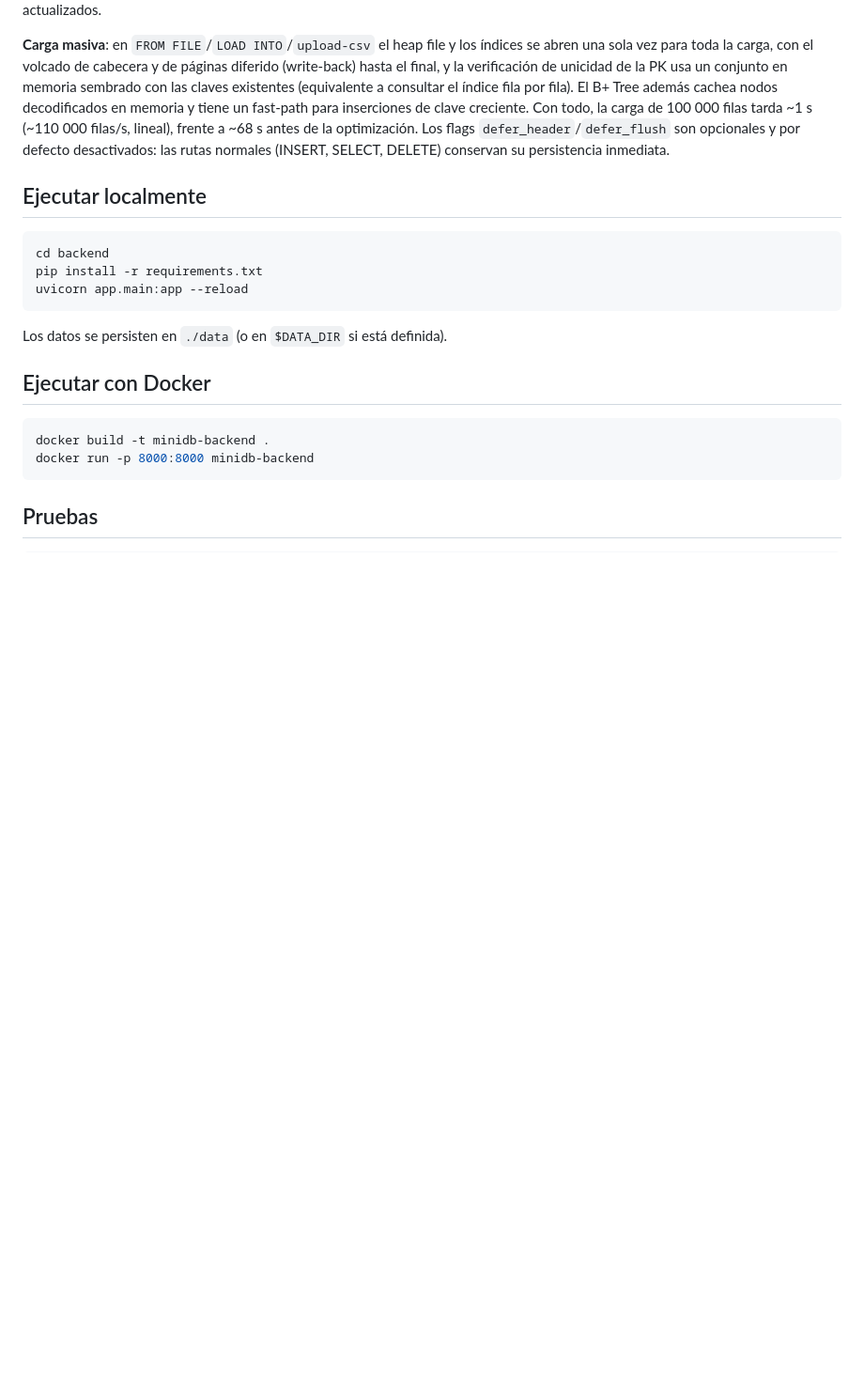
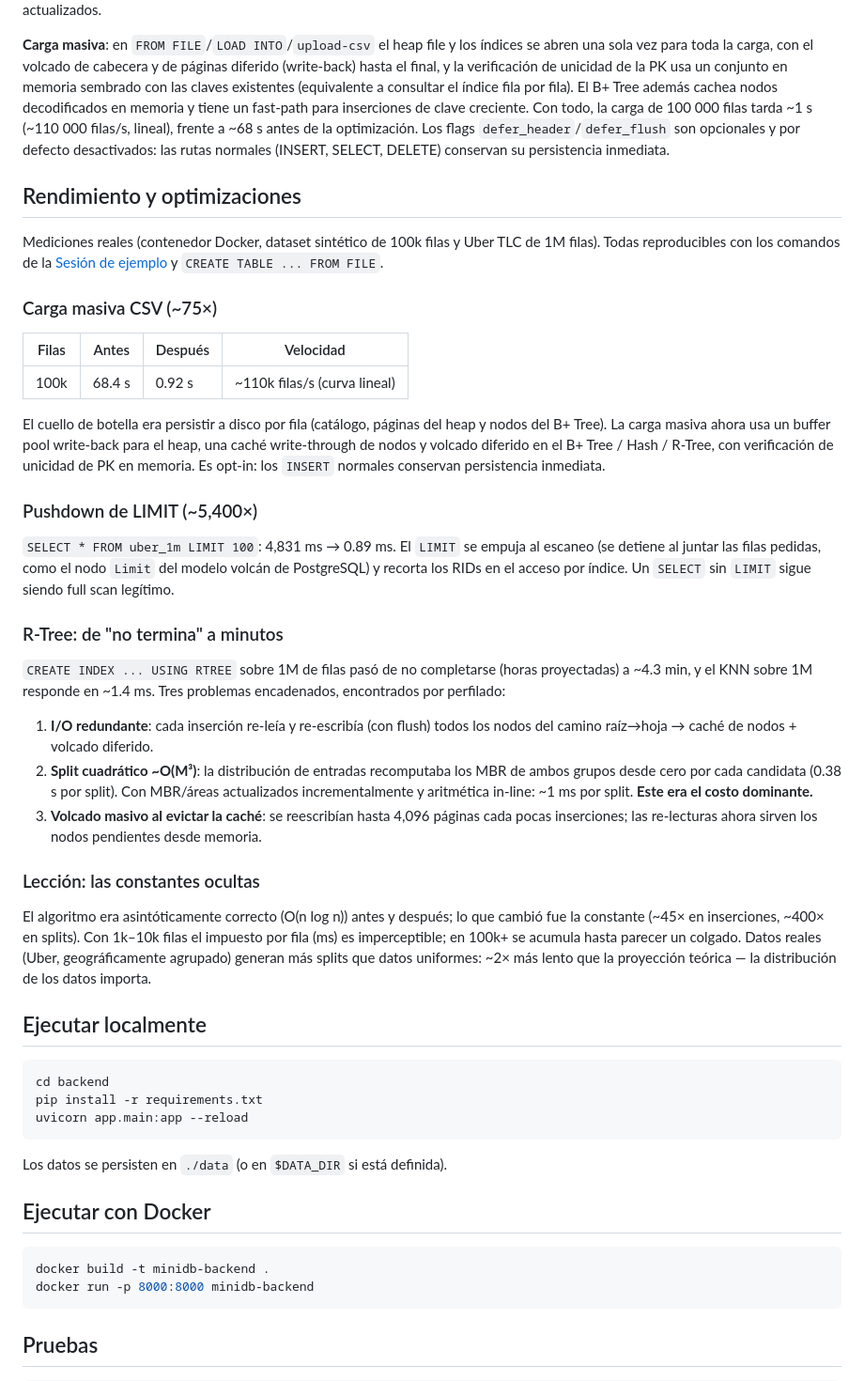
Before and after one commit to brandoLC/proyecto_BD2, a Markdown page: backend/README.md, the part around the change. Shown at 94% size. Drawn GitHub-style; blank space fills up the shorter version.

Commit message:
README: sección de rendimiento con mediciones y lección de constantes ocultas

````diff
--- a/backend/README.md
+++ b/backend/README.md
@@ -202,6 +202,58 @@ antes de la optimización. Los flags `defer_header`/`defer_flush` son
 opcionales y por defecto desactivados: las rutas normales (INSERT,
 SELECT, DELETE) conservan su persistencia inmediata.
 
+## Rendimiento y optimizaciones
+
+Mediciones reales (contenedor Docker, dataset sintético de 100k filas y
+Uber TLC de 1M filas). Todas reproducibles con los comandos de la
+[Sesión de ejemplo](#sesión-de-ejemplo) y `CREATE TABLE ... FROM FILE`.
+
+### Carga masiva CSV (~75×)
+
+| Filas | Antes | Después | Velocidad |
+|---|---|---|---|
+| 100k | 68.4 s | 0.92 s | ~110k filas/s (curva lineal) |
+
+El cuello de botella era persistir a disco por fila (catálogo, páginas del
+heap y nodos del B+ Tree). La carga masiva ahora usa un buffer pool
+write-back para el heap, una caché write-through de nodos y volcado
+diferido en el B+ Tree / Hash / R-Tree, con verificación de unicidad de PK
+en memoria. Es opt-in: los `INSERT` normales conservan persistencia
+inmediata.
+
+### Pushdown de LIMIT (~5,400×)
+
+`SELECT * FROM uber_1m LIMIT 100`: 4,831 ms → 0.89 ms. El `LIMIT` se
+empuja al escaneo (se detiene al juntar las filas pedidas, como el nodo
+`Limit` del modelo volcán de PostgreSQL) y recorta los RIDs en el acceso
+por índice. Un `SELECT` sin `LIMIT` sigue siendo full scan legítimo.
+
+### R-Tree: de "no termina" a minutos
+
+`CREATE INDEX ... USING RTREE` sobre 1M de filas pasó de no completarse
+(horas proyectadas) a ~4.3 min, y el KNN sobre 1M responde en ~1.4 ms.
+Tres problemas encadenados, encontrados por perfilado:
+
+1. **I/O redundante**: cada inserción re-leía y re-escribía (con flush)
+   todos los nodos del camino raíz→hoja → caché de nodos + volcado
+   diferido.
+2. **Split cuadrático ~O(M³)**: la distribución de entradas recomputaba
+   los MBR de ambos grupos desde cero por cada candidata (0.38 s por
+   split). Con MBR/áreas actualizados incrementalmente y aritmética
+   in-line: ~1 ms por split. **Este era el costo dominante.**
+3. **Volcado masivo al evictar la caché**: se reescribían hasta 4,096
+   páginas cada pocas inserciones; las re-lecturas ahora sirven los
+   nodos pendientes desde memoria.
+
+### Lección: las constantes ocultas
+
+El algoritmo era asintóticamente correcto (O(n log n)) antes y después;
+lo que cambió fue la constante (~45× en inserciones, ~400× en splits).
+Con 1k–10k filas el impuesto por fila (ms) es imperceptible; en 100k+
+se acumula hasta parecer un colgado. Datos reales (Uber, geográficamente
+agrupado) generan más splits que datos uniformes: ~2× más lento que la
+proyección teórica — la distribución de los datos importa.
+
 ## Ejecutar localmente
 
 ```bash
````
